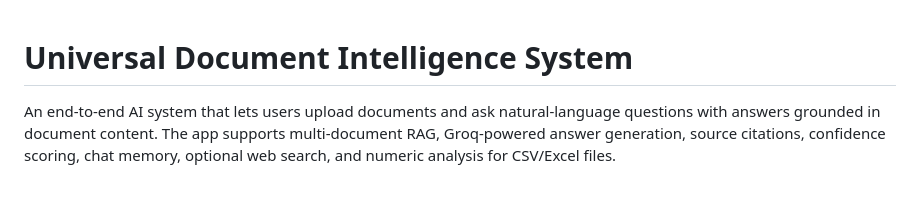
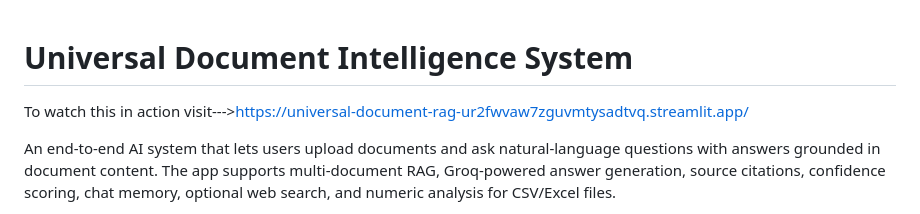
Before and after one commit to Abrar77777/universal-document-rag, a Markdown page: README.md, the part around the change. Drawn GitHub-style; blank space fills up the shorter version.

Commit message:
Add demo link to README
Added a link to the live demo of the Universal Document Intelligence System.

```diff
--- a/README.md
+++ b/README.md
@@ -1,4 +1,5 @@
 # Universal Document Intelligence System
+To watch this in action visit--->https://universal-document-rag-ur2fwvaw7zguvmtysadtvq.streamlit.app/
 
 An end-to-end AI system that lets users upload documents and ask natural-language questions with answers grounded in document content. The app supports multi-document RAG, Groq-powered answer generation, source citations, confidence scoring, chat memory, optional web search, and numeric analysis for CSV/Excel files.
 
```
